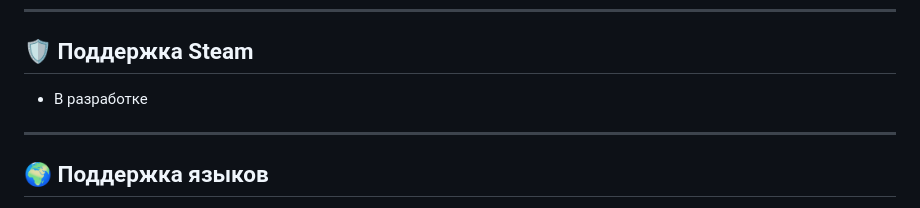
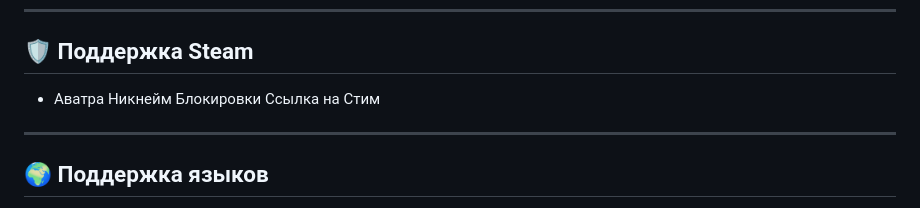
Before and after one commit to ZerioCommand/LuxeChecker, a Markdown page: README.md, the part around the change. Drawn GitHub-style.

```diff
--- a/README.md
+++ b/README.md
@@ -55,7 +55,7 @@
 ---
 
 ## 🛡️ Поддержка Steam
-- В разработке
+- Аватра Никнейм Блокировки Ссылка на Стим
 
 ---
 
```
